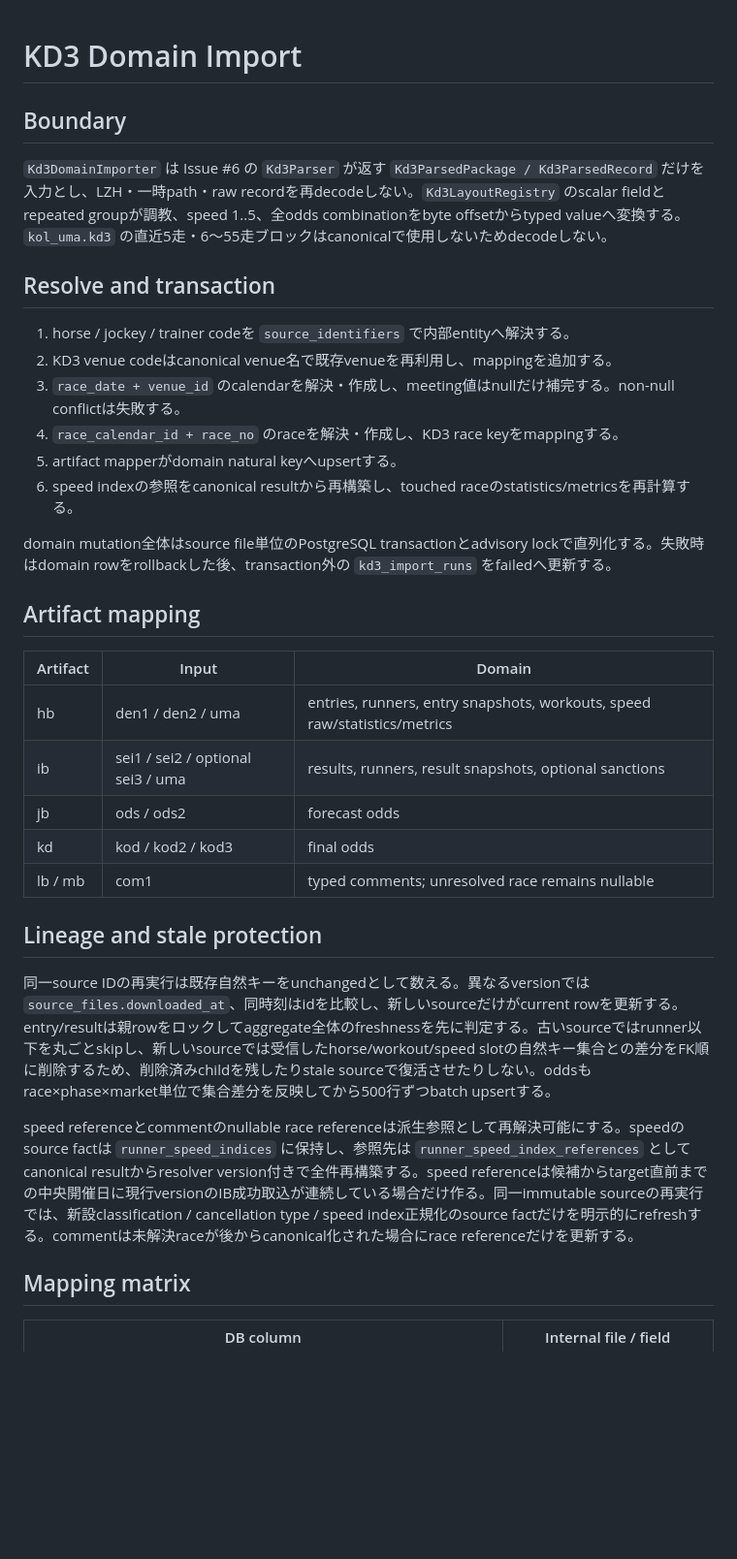
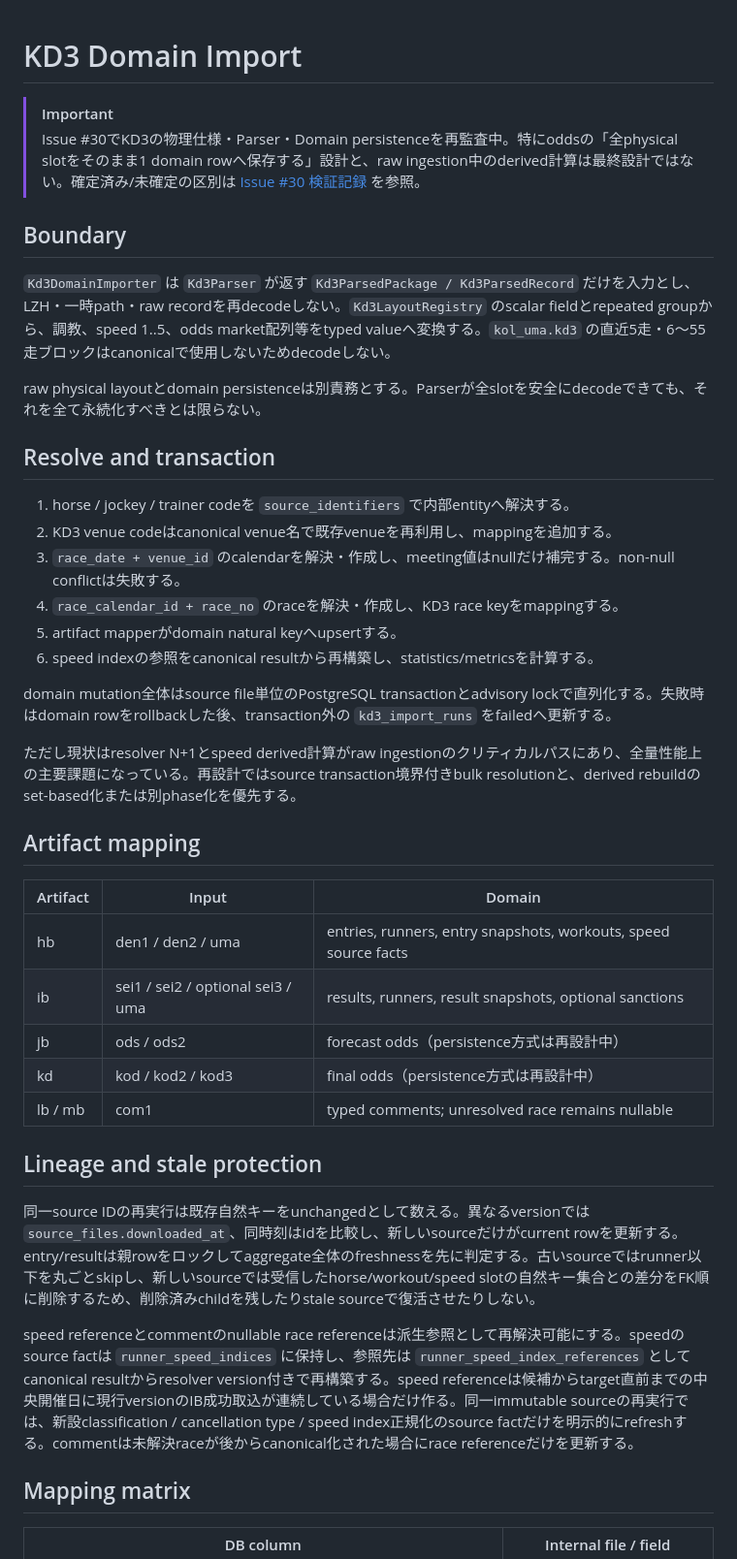
Before and after one commit to d-engineer92/keiba, a Markdown page: docs/architecture/kd3-domain-import.md, the part around one of its changes. Shown at 97% size. Drawn GitHub-style; blank space fills up the shorter version.

Commit message:
Mark KD3 domain mapping assumptions under redesign

```diff
--- a/docs/architecture/kd3-domain-import.md
+++ b/docs/architecture/kd3-domain-import.md
@@ -1,8 +1,13 @@
 # KD3 Domain Import
+
+> [!IMPORTANT]
+> Issue #30でKD3の物理仕様・Parser・Domain persistenceを再監査中。特にoddsの「全physical slotをそのまま1 domain rowへ保存する」設計と、raw ingestion中のderived計算は最終設計ではない。確定済み/未確定の区別は [Issue #30 検証記録](../testing/issue-30-verification.md) を参照。
 
 ## Boundary
 
-`Kd3DomainImporter` は Issue #6 の `Kd3Parser` が返す `Kd3ParsedPackage / Kd3ParsedRecord` だけを入力とし、LZH・一時path・raw recordを再decodeしない。`Kd3LayoutRegistry` のscalar fieldとrepeated groupが調教、speed 1..5、全odds combinationをbyte offsetからtyped valueへ変換する。`kol_uma.kd3` の直近5走・6〜55走ブロックはcanonicalで使用しないためdecodeしない。
+`Kd3DomainImporter` は `Kd3Parser` が返す `Kd3ParsedPackage / Kd3ParsedRecord` だけを入力とし、LZH・一時path・raw recordを再decodeしない。`Kd3LayoutRegistry` のscalar fieldとrepeated groupから、調教、speed 1..5、odds market配列等をtyped valueへ変換する。`kol_uma.kd3` の直近5走・6〜55走ブロックはcanonicalで使用しないためdecodeしない。
+
+raw physical layoutとdomain persistenceは別責務とする。Parserが全slotを安全にdecodeできても、それを全て永続化すべきとは限らない。
 
 ## Resolve and transaction
 
@@ -11,25 +16,27 @@
 3. `race_date + venue_id` のcalendarを解決・作成し、meeting値はnullだけ補完する。non-null conflictは失敗する。
 4. `race_calendar_id + race_no` のraceを解決・作成し、KD3 race keyをmappingする。
 5. artifact mapperがdomain natural keyへupsertする。
-6. speed indexの参照をcanonical resultから再構築し、touched raceのstatistics/metricsを再計算する。
+6. speed indexの参照をcanonical resultから再構築し、statistics/metricsを計算する。
 
 domain mutation全体はsource file単位のPostgreSQL transactionとadvisory lockで直列化する。失敗時はdomain rowをrollbackした後、transaction外の `kd3_import_runs` をfailedへ更新する。
+
+ただし現状はresolver N+1とspeed derived計算がraw ingestionのクリティカルパスにあり、全量性能上の主要課題になっている。再設計ではsource transaction境界付きbulk resolutionと、derived rebuildのset-based化または別phase化を優先する。
 
 ## Artifact mapping
 
 | Artifact | Input | Domain |
 | --- | --- | --- |
-| hb | den1 / den2 / uma | entries, runners, entry snapshots, workouts, speed raw/statistics/metrics |
+| hb | den1 / den2 / uma | entries, runners, entry snapshots, workouts, speed source facts |
 | ib | sei1 / sei2 / optional sei3 / uma | results, runners, result snapshots, optional sanctions |
-| jb | ods / ods2 | forecast odds |
-| kd | kod / kod2 / kod3 | final odds |
+| jb | ods / ods2 | forecast odds（persistence方式は再設計中） |
+| kd | kod / kod2 / kod3 | final odds（persistence方式は再設計中） |
 | lb / mb | com1 | typed comments; unresolved race remains nullable |
 
 ## Lineage and stale protection
 
-同一source IDの再実行は既存自然キーをunchangedとして数える。異なるversionでは `source_files.downloaded_at`、同時刻はidを比較し、新しいsourceだけがcurrent rowを更新する。entry/resultは親rowをロックしてaggregate全体のfreshnessを先に判定する。古いsourceではrunner以下を丸ごとskipし、新しいsourceでは受信したhorse/workout/speed slotの自然キー集合との差分をFK順に削除するため、削除済みchildを残したりstale sourceで復活させたりしない。oddsもrace×phase×market単位で集合差分を反映してから500行ずつbatch upsertする。
+同一source IDの再実行は既存自然キーをunchangedとして数える。異なるversionでは `source_files.downloaded_at`、同時刻はidを比較し、新しいsourceだけがcurrent rowを更新する。entry/resultは親rowをロックしてaggregate全体のfreshnessを先に判定する。古いsourceではrunner以下を丸ごとskipし、新しいsourceでは受信したhorse/workout/speed slotの自然キー集合との差分をFK順に削除するため、削除済みchildを残したりstale sourceで復活させたりしない。
 
-speed referenceとcommentのnullable race referenceは派生参照として再解決可能にする。speedのsource factは `runner_speed_indices` に保持し、参照先は `runner_speed_index_references` としてcanonical resultからresolver version付きで全件再構築する。speed referenceは候補からtarget直前までの中央開催日に現行versionのIB成功取込が連続している場合だけ作る。同一immutable sourceの再実行では、新設classification / cancellation type / speed index正規化のsource factだけを明示的にrefreshする。commentは未解決raceが後からcanonical化された場合にrace referenceだけを更新する。
+speed referenceとcommentのnullable race referenceは派生参照として再解決可能にする。speedのsource factは `runner_speed_indices` に保持し、参照先は `runner_speed_index_references` としてcanonical resultからresolver version付きで再構築する。speed referenceは候補からtarget直前までの中央開催日に現行versionのIB成功取込が連続している場合だけ作る。同一immutable sourceの再実行では、新設classification / cancellation type / speed index正規化のsource factだけを明示的にrefreshする。commentは未解決raceが後からcanonical化された場合にrace referenceだけを更新する。
 
 ## Mapping matrix
 
```
Also changed, not shown: other parts of docs/architecture/kd3-domain-import.md (+21 -2 lines).
